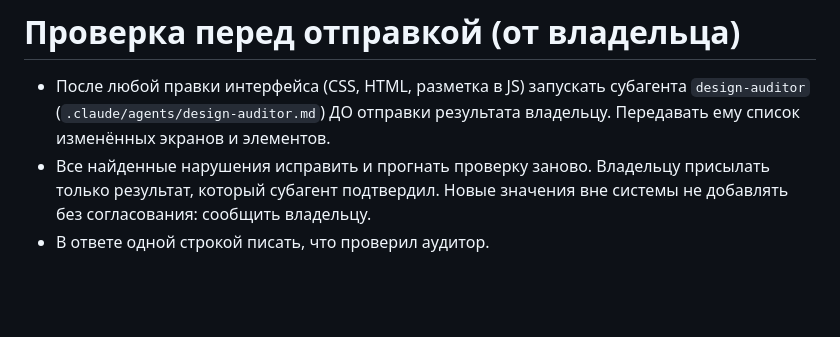
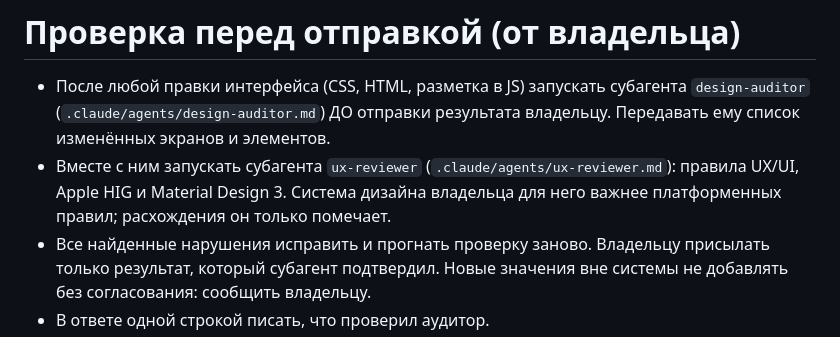
Before and after one commit to kovalyovaanzhela98-maker/Web-designer, a Markdown page: moi-dengi/CLAUDE.md, the part around the change. Rendered like a GitHub page; blank space fills up the shorter version.

Commit message:
Субагент ux-reviewer: проверка по UX/UI, HIG и Material Design
Co-Authored-By: Claude Sonnet 5.5 <noreply@anthropic.com>
Claude-Session: https://claude.ai/code/session_01X8FvqLbuAffdaNBwKQCDjr

```diff
--- a/moi-dengi/CLAUDE.md
+++ b/moi-dengi/CLAUDE.md
@@ -30,5 +30,6 @@
 
 # Проверка перед отправкой (от владельца)
 - После любой правки интерфейса (CSS, HTML, разметка в JS) запускать субагента `design-auditor` (`.claude/agents/design-auditor.md`) ДО отправки результата владельцу. Передавать ему список изменённых экранов и элементов.
+- Вместе с ним запускать субагента `ux-reviewer` (`.claude/agents/ux-reviewer.md`): правила UX/UI, Apple HIG и Material Design 3. Система дизайна владельца для него важнее платформенных правил; расхождения он только помечает.
 - Все найденные нарушения исправить и прогнать проверку заново. Владельцу присылать только результат, который субагент подтвердил. Новые значения вне системы не добавлять без согласования: сообщить владельцу.
 - В ответе одной строкой писать, что проверил аудитор.
```
Also changed, not shown: .claude/agents/ux-reviewer.md (added, +34 -0 lines).
